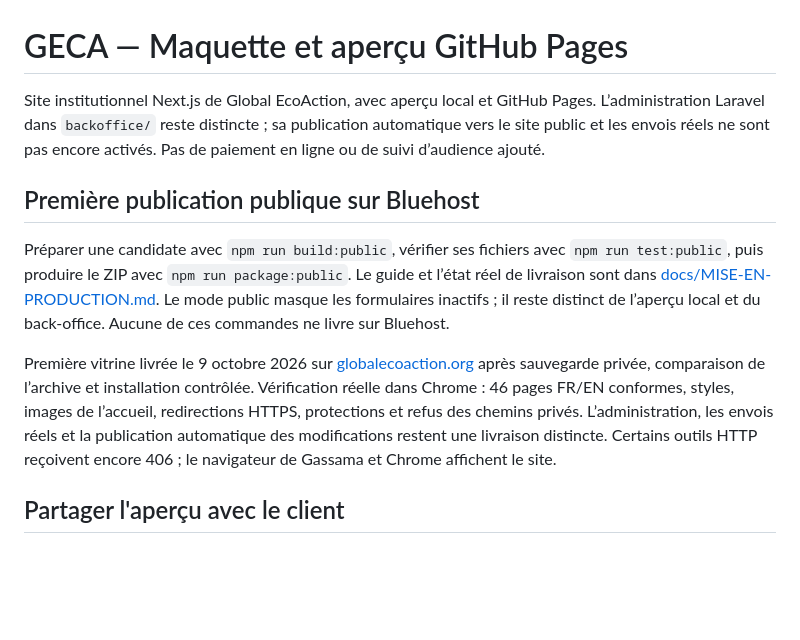
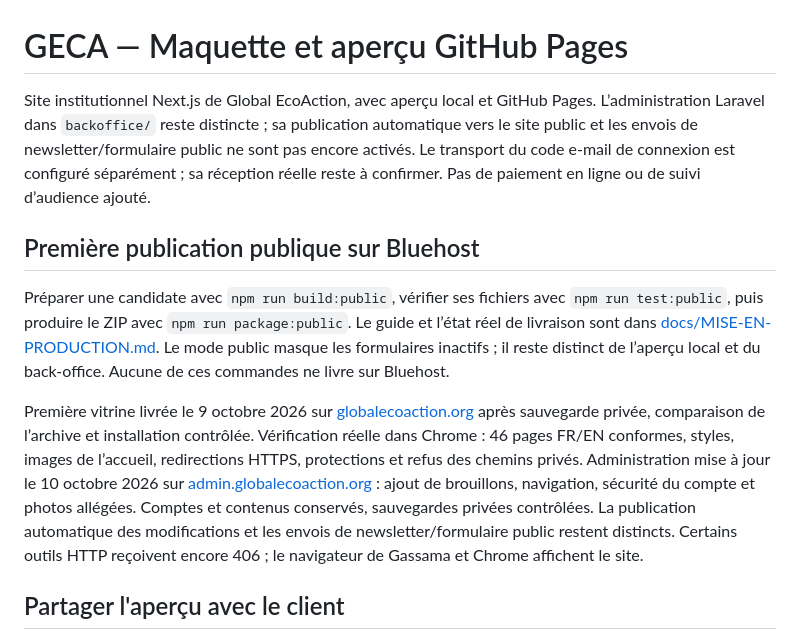
Before and after one commit to Gaslandie/geca, a Markdown page: README.md, the part around the change. Rendered like a GitHub page; blank space fills up the shorter version.

Commit message:
Confirmer la mise à jour du back-office Bluehost

```diff
--- a/README.md
+++ b/README.md
@@ -1,12 +1,12 @@
 # GECA — Maquette et aperçu GitHub Pages
 
-Site institutionnel Next.js de Global EcoAction, avec aperçu local et GitHub Pages. L’administration Laravel dans `backoffice/` reste distincte ; sa publication automatique vers le site public et les envois réels ne sont pas encore activés. Pas de paiement en ligne ou de suivi d’audience ajouté.
+Site institutionnel Next.js de Global EcoAction, avec aperçu local et GitHub Pages. L’administration Laravel dans `backoffice/` reste distincte ; sa publication automatique vers le site public et les envois de newsletter/formulaire public ne sont pas encore activés. Le transport du code e-mail de connexion est configuré séparément ; sa réception réelle reste à confirmer. Pas de paiement en ligne ou de suivi d’audience ajouté.
 
 ## Première publication publique sur Bluehost
 
 Préparer une candidate avec `npm run build:public`, vérifier ses fichiers avec `npm run test:public`, puis produire le ZIP avec `npm run package:public`. Le guide et l’état réel de livraison sont dans [docs/MISE-EN-PRODUCTION.md](docs/MISE-EN-PRODUCTION.md). Le mode public masque les formulaires inactifs ; il reste distinct de l’aperçu local et du back-office. Aucune de ces commandes ne livre sur Bluehost.
 
-Première vitrine livrée le 9 octobre 2026 sur [globalecoaction.org](https://globalecoaction.org/fr/) après sauvegarde privée, comparaison de l’archive et installation contrôlée. Vérification réelle dans Chrome : 46 pages FR/EN conformes, styles, images de l’accueil, redirections HTTPS, protections et refus des chemins privés. L’administration, les envois réels et la publication automatique des modifications restent une livraison distincte. Certains outils HTTP reçoivent encore 406 ; le navigateur de Gassama et Chrome affichent le site.
+Première vitrine livrée le 9 octobre 2026 sur [globalecoaction.org](https://globalecoaction.org/fr/) après sauvegarde privée, comparaison de l’archive et installation contrôlée. Vérification réelle dans Chrome : 46 pages FR/EN conformes, styles, images de l’accueil, redirections HTTPS, protections et refus des chemins privés. Administration mise à jour le 10 octobre 2026 sur [admin.globalecoaction.org](https://admin.globalecoaction.org/connexion) : ajout de brouillons, navigation, sécurité du compte et photos allégées. Comptes et contenus conservés, sauvegardes privées contrôlées. La publication automatique des modifications et les envois de newsletter/formulaire public restent distincts. Certains outils HTTP reçoivent encore 406 ; le navigateur de Gassama et Chrome affichent le site.
 
 ## Partager l'aperçu avec le client
 
```
Also changed, not shown: docs/BACKOFFICE.md (+7 -0 lines), docs/MISE-EN-PRODUCTION.md (+12 -1 lines).
